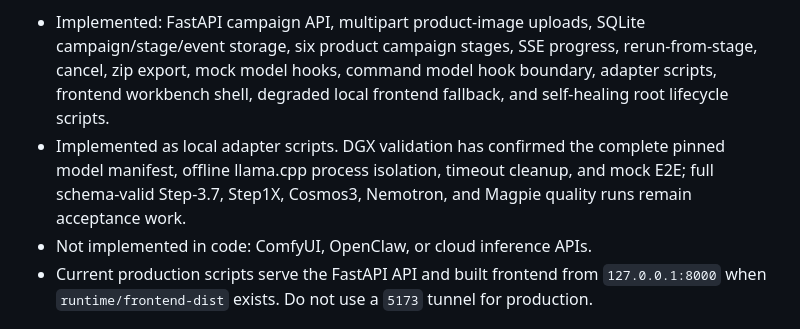
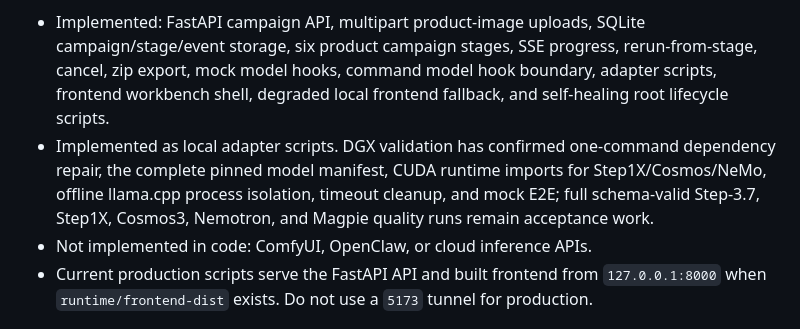
Before and after one commit to RongjieChen/overseaark, a Markdown page: README.md, the part around the change. GitHub-like rendering.

Commit message:
Report the verified DGX startup boundary accurately
The target machine now completes resumable dependency repair, full manifest verification, and CUDA imports for every heavy runtime. Record that evidence while keeping real-model quality and latency explicitly outside the completed acceptance boundary.

Confidence: high

Scope-risk: narrow

Reversibility: clean

Tested: DGX start and health check; Step1X, Cosmos, NeMo, and llama.cpp runtime probes; 19 backend, 7 frontend, 14 mock E2E, adversarial lifecycle

Not-tested: complete real-model campaign quality and ten-minute latency target

```diff
--- a/README.md
+++ b/README.md
@@ -5,7 +5,7 @@ OverseaArk is a local-first multimodal campaign workbench for cross-border marke
 Current implementation status is mixed and documented deliberately:
 
 - Implemented: FastAPI campaign API, multipart product-image uploads, SQLite campaign/stage/event storage, six product campaign stages, SSE progress, rerun-from-stage, cancel, zip export, mock model hooks, command model hook boundary, adapter scripts, frontend workbench shell, degraded local frontend fallback, and self-healing root lifecycle scripts.
-- Implemented as local adapter scripts. DGX validation has confirmed the complete pinned model manifest, offline llama.cpp process isolation, timeout cleanup, and mock E2E; full schema-valid Step-3.7, Step1X, Cosmos3, Nemotron, and Magpie quality runs remain acceptance work.
+- Implemented as local adapter scripts. DGX validation has confirmed one-command dependency repair, the complete pinned model manifest, CUDA runtime imports for Step1X/Cosmos/NeMo, offline llama.cpp process isolation, timeout cleanup, and mock E2E; full schema-valid Step-3.7, Step1X, Cosmos3, Nemotron, and Magpie quality runs remain acceptance work.
 - Not implemented in code: ComfyUI, OpenClaw, or cloud inference APIs.
 - Current production scripts serve the FastAPI API and built frontend from `127.0.0.1:8000` when `runtime/frontend-dist` exists. Do not use a `5173` tunnel for production.
 
```
